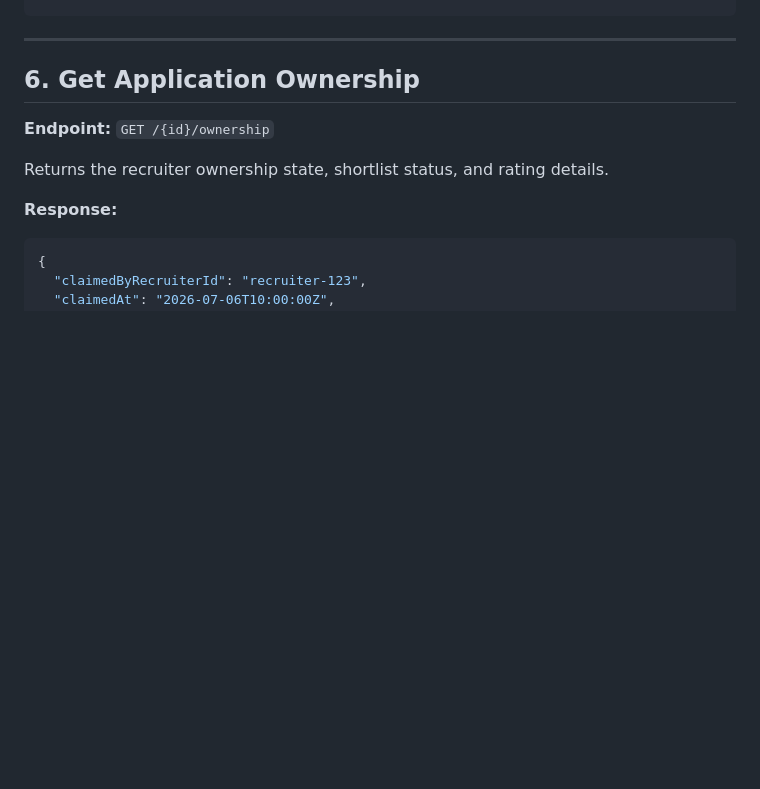
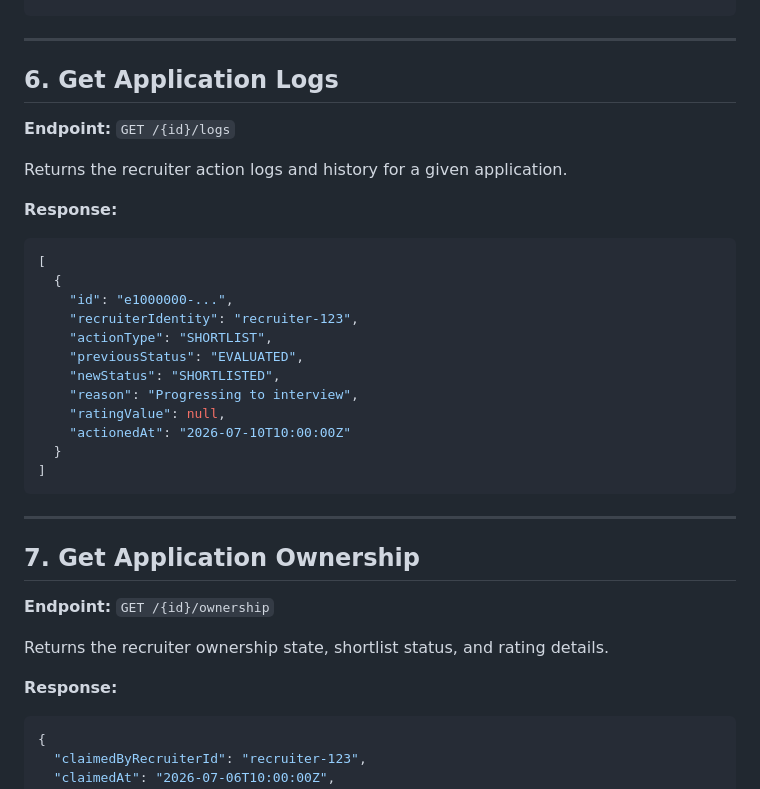
Before and after one commit to DVT-Graduate-Application-Programme/Liftoff, a Markdown page: API_DOCUMENTATION.md, the part around the change. Drawn GitHub-style; blank space fills up the shorter version.

Commit message:
docs: document GET recruiter logs endpoint

````diff
--- a/API_DOCUMENTATION.md
+++ b/API_DOCUMENTATION.md
@@ -114,7 +114,30 @@ Returns the detailed breakdown of the AI agent's evaluation, including specific
 
 ---
 
-## 6. Get Application Ownership
+## 6. Get Application Logs
+**Endpoint:** `GET /{id}/logs`
+
+Returns the recruiter action logs and history for a given application.
+
+**Response:**
+```json
+[
+  {
+    "id": "e1000000-...",
+    "recruiterIdentity": "recruiter-123",
+    "actionType": "SHORTLIST",
+    "previousStatus": "EVALUATED",
+    "newStatus": "SHORTLISTED",
+    "reason": "Progressing to interview",
+    "ratingValue": null,
+    "actionedAt": "2026-07-10T10:00:00Z"
+  }
+]
+```
+
+---
+
+## 7. Get Application Ownership
 **Endpoint:** `GET /{id}/ownership`
 
 Returns the recruiter ownership state, shortlist status, and rating details.
````
